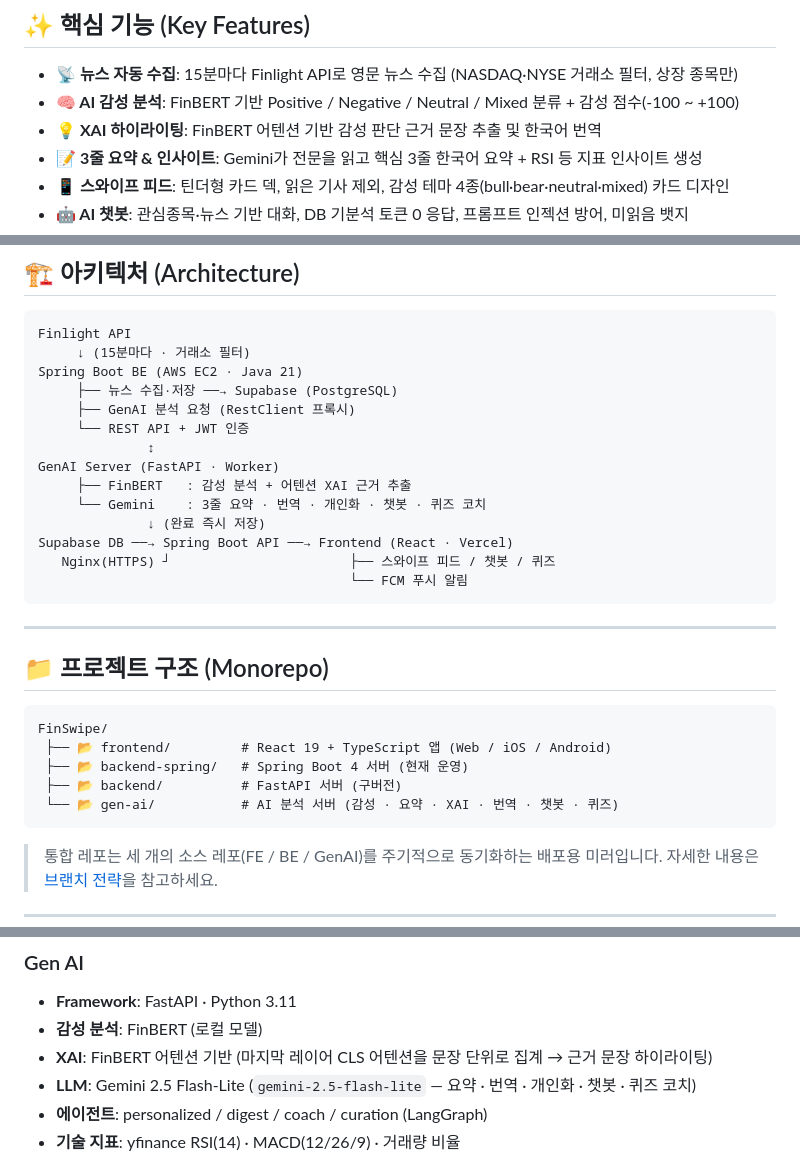
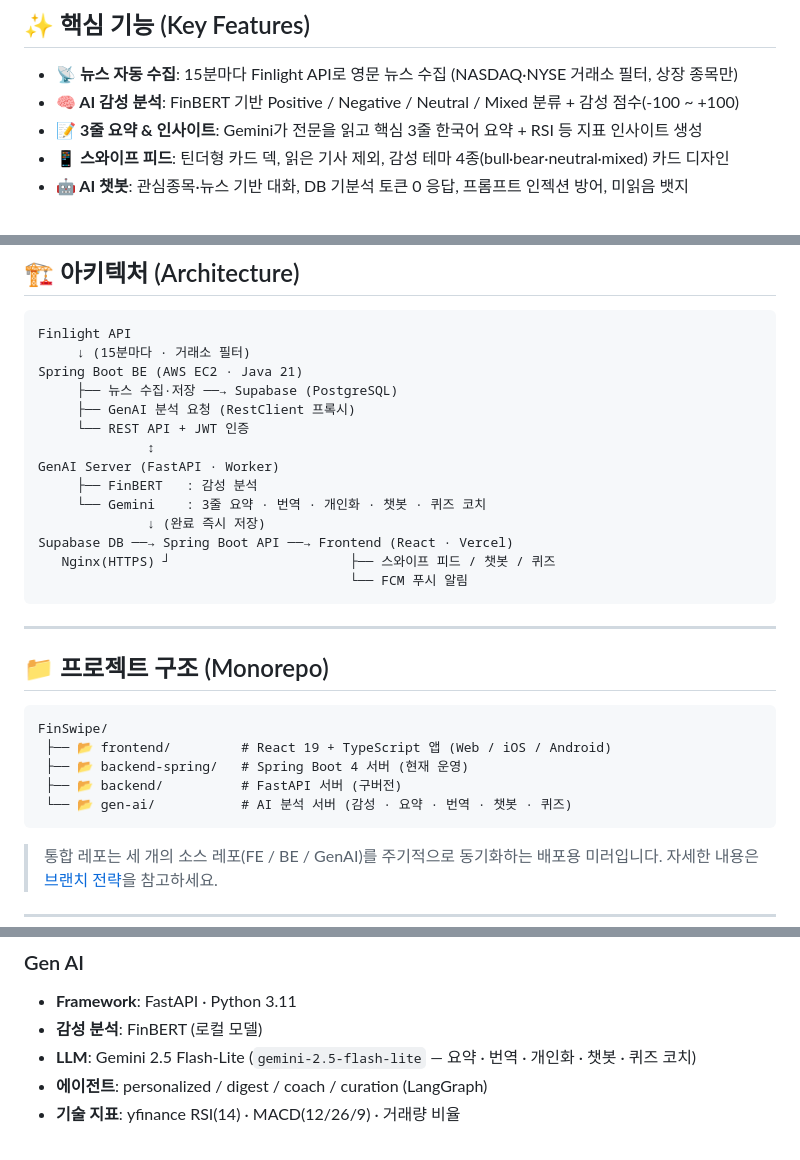
Before and after one commit to JeongGyunKo/FinSwipe, a Markdown page: README.md, 3 parts joined by grey strips. Drawn GitHub-style.

Commit message:
docs: README에서 XAI 하이라이팅 제거 — 피봇 기획서·PRD·구현에서 폐기됨
핵심기능·아키텍처·프로젝트구조·기술스택 4곳의 XAI 언급 삭제.

````diff
--- a/README.md
+++ b/README.md
@@ -24,7 +24,6 @@
 
 - **📡 뉴스 자동 수집**: 15분마다 Finlight API로 영문 뉴스 수집 (NASDAQ·NYSE 거래소 필터, 상장 종목만)
 - **🧠 AI 감성 분석**: FinBERT 기반 Positive / Negative / Neutral / Mixed 분류 + 감성 점수(-100 ~ +100)
-- **💡 XAI 하이라이팅**: FinBERT 어텐션 기반 감성 판단 근거 문장 추출 및 한국어 번역
 - **📝 3줄 요약 & 인사이트**: Gemini가 전문을 읽고 핵심 3줄 한국어 요약 + RSI 등 지표 인사이트 생성
 - **📱 스와이프 피드**: 틴더형 카드 덱, 읽은 기사 제외, 감성 테마 4종(bull·bear·neutral·mixed) 카드 디자인
 - **🤖 AI 챗봇**: 관심종목·뉴스 기반 대화, DB 기분석 토큰 0 응답, 프롬프트 인젝션 방어, 미읽음 뱃지
@@ -48,7 +47,7 @@ Spring Boot BE (AWS EC2 · Java 21)
      └── REST API + JWT 인증
               ↕
 GenAI Server (FastAPI · Worker)
-     ├── FinBERT   : 감성 분석 + 어텐션 XAI 근거 추출
+     ├── FinBERT   : 감성 분석
      └── Gemini    : 3줄 요약 · 번역 · 개인화 · 챗봇 · 퀴즈 코치
               ↓ (완료 즉시 저장)
 Supabase DB ──→ Spring Boot API ──→ Frontend (React · Vercel)
@@ -65,7 +64,7 @@ FinSwipe/
  ├── 📂 frontend/         # React 19 + TypeScript 앱 (Web / iOS / Android)
  ├── 📂 backend-spring/   # Spring Boot 4 서버 (현재 운영)
  ├── 📂 backend/          # FastAPI 서버 (구버전)
- └── 📂 gen-ai/           # AI 분석 서버 (감성 · 요약 · XAI · 번역 · 챗봇 · 퀴즈)
+ └── 📂 gen-ai/           # AI 분석 서버 (감성 · 요약 · 번역 · 챗봇 · 퀴즈)
 ```
 
 > 통합 레포는 세 개의 소스 레포(FE / BE / GenAI)를 주기적으로 동기화하는 배포용 미러입니다. 자세한 내용은 [브랜치 전략](#-브랜치-전략-branch-strategy)을 참고하세요.
@@ -101,7 +100,6 @@ FinSwipe/
 ### Gen AI
 - **Framework**: FastAPI · Python 3.11
 - **감성 분석**: FinBERT (로컬 모델)
-- **XAI**: FinBERT 어텐션 기반 (마지막 레이어 CLS 어텐션을 문장 단위로 집계 → 근거 문장 하이라이팅)
 - **LLM**: Gemini 2.5 Flash-Lite (`gemini-2.5-flash-lite` — 요약 · 번역 · 개인화 · 챗봇 · 퀴즈 코치)
 - **에이전트**: personalized / digest / coach / curation (LangGraph)
 - **기술 지표**: yfinance RSI(14) · MACD(12/26/9) · 거래량 비율
````
